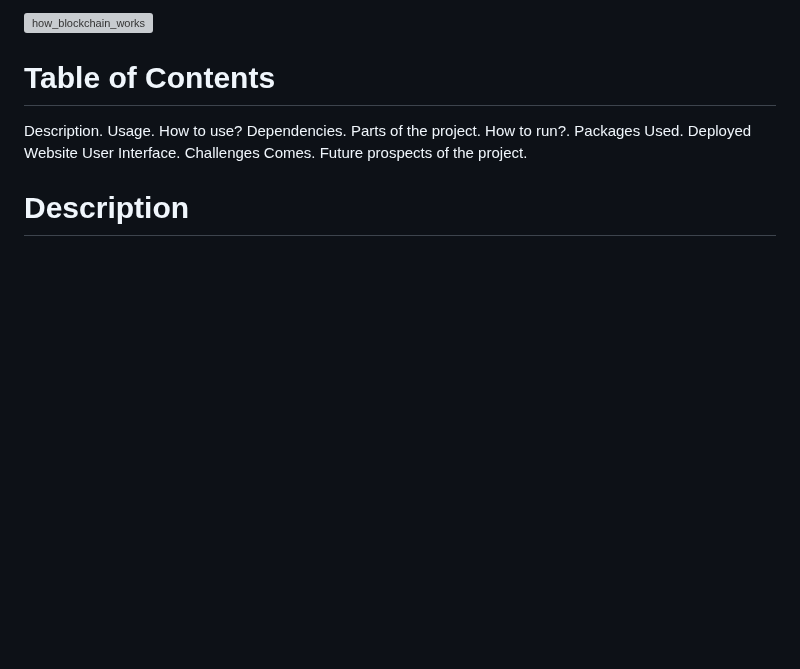
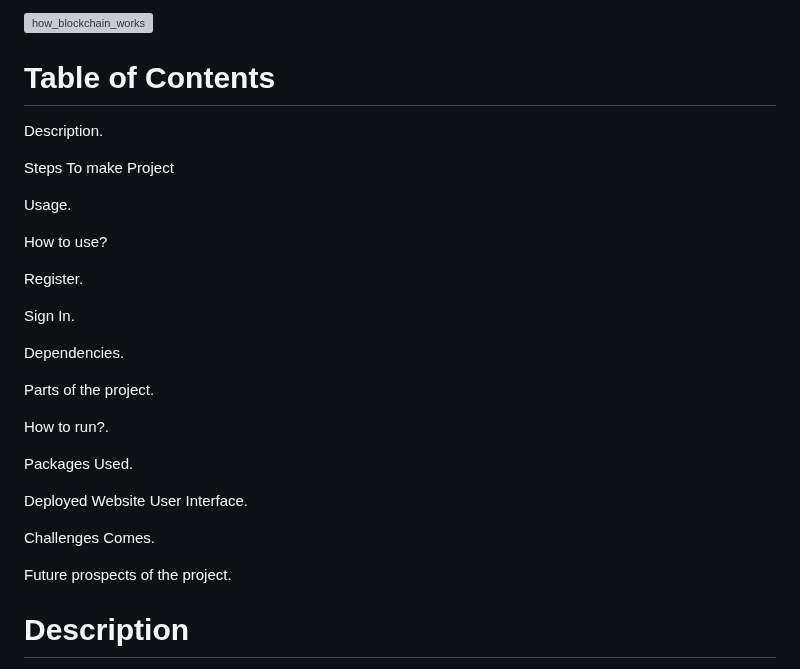
Before and after one commit to Deepanshu7777777/BlockChain-Secured-Ecommerce-Website, a Markdown page: README.md, the part around one of its changes. Rendered like a GitHub page; blank space fills up the shorter version; grey boxes are pictures that could not be loaded.

```diff
--- a/README.md
+++ b/README.md
@@ -11,15 +11,31 @@ This README file provides instructions for installing and running the project, a
 
 
 # Table of Contents
+
 Description.
+
+Steps To make Project
+
 Usage.
+
 How to use?
+
+Register.
+
+Sign In.
+
 Dependencies.
+
 Parts of the project.
+
 How to run?.
+
 Packages Used.
+
 Deployed Website User Interface.
+
 Challenges Comes.
+
 Future prospects of the project.
 
 
```
Also changed, not shown: other parts of README.md (+32 -11 lines).
